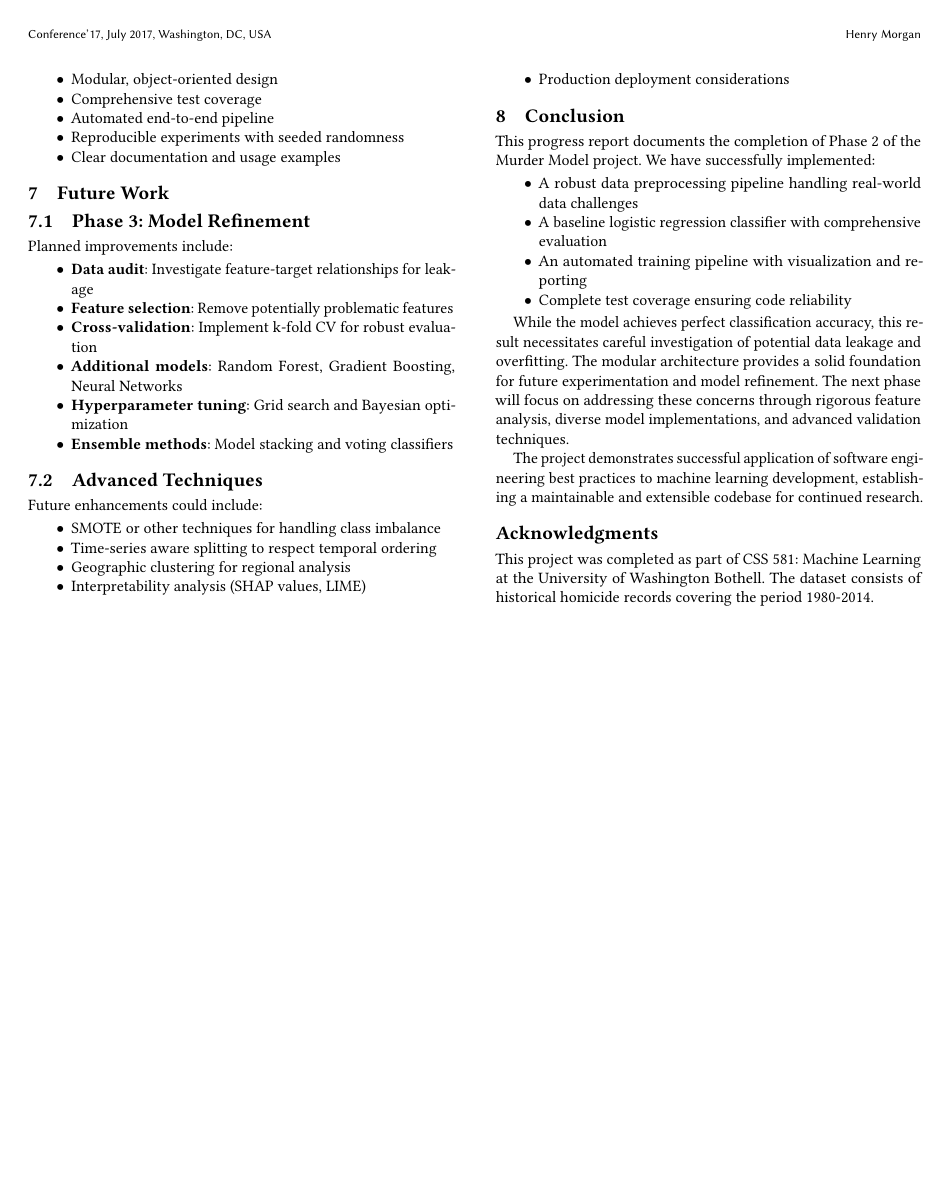
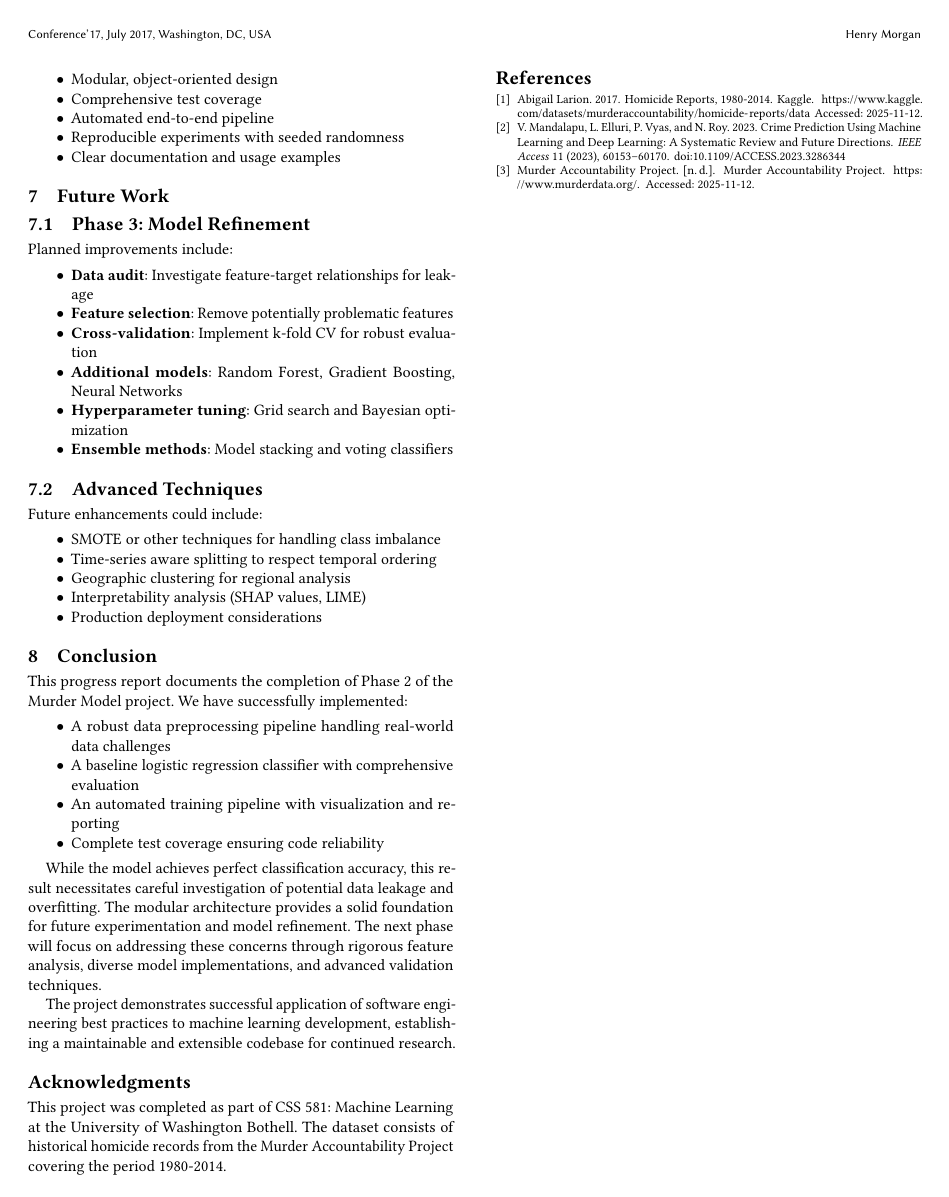
Before and after one commit to henatic/MurderModel, a LaTeX paper (reports/ProgressReport.tex, which reads reports/progress-refs.bib): page 4 of 4. The pictures show the PDF file reports/ProgressReport.pdf that the author committed with the source.

Commit message:
Added references from my project proposal and dataset.

```diff
--- a/reports/ProgressReport.tex
+++ b/reports/ProgressReport.tex
@@ -59,7 +59,7 @@ The primary objectives of this project are:
 
 \subsection{Dataset}
 
-The dataset consists of historical homicide records from 1980 to 2014, containing 24 features including:
+The dataset consists of historical homicide records from 1980 to 2014 sourced from the Murder Accountability Project~\cite{larion2017homicide, murderaccountability}, containing 24 features including:
 \begin{itemize}
     \item \textbf{Temporal features}: Year, Month
     \item \textbf{Geographic features}: State, City, Agency information
@@ -343,7 +343,7 @@ The project demonstrates successful application of software engineering best pra
 
 \section*{Acknowledgments}
 
-This project was completed as part of CSS 581: Machine Learning at the University of Washington Bothell. The dataset consists of historical homicide records covering the period 1980-2014.
+This project was completed as part of CSS 581: Machine Learning at the University of Washington Bothell. The dataset consists of historical homicide records from the Murder Accountability Project covering the period 1980-2014.
 
 % Bibliography
 \bibliographystyle{ACM-Reference-Format}
--- /dev/null
+++ b/reports/progress-refs.bib
@@ -0,0 +4,5 @@
+  howpublished = {Kaggle},
+  year         = {2017},
+  month        = {February},
+  day          = {10},
+  url          = {https://www.kaggle.com/datasets/murderaccountability/homicide-reports/data},
@@ -0,0 +14,10 @@
+  title    = {Crime Prediction Using Machine Learning and Deep Learning: A Systematic Review and Future Directions},
+  journal  = {IEEE Access},
+  volume   = {11},
+  pages    = {60153--60170},
+  year     = {2023},
+  doi      = {10.1109/ACCESS.2023.3286344},
+  keywords = {Deep learning; Prediction algorithms; Machine learning algorithms; Databases; Market research; Predictive models; Urban areas; Crime prediction; crime detection; crime datasets; deep learning; machine learning; smart policing; survey}
+}
+
+@misc{murderaccountability,
```
Also changed, not shown: reports/sources.txt (added, +3 -0 lines), reports/ProgressReport.pdf, reports/ProgressReport.tex (4 more changed lines), reports/progress-refs.bib (13 more changed lines), 3 other files.
